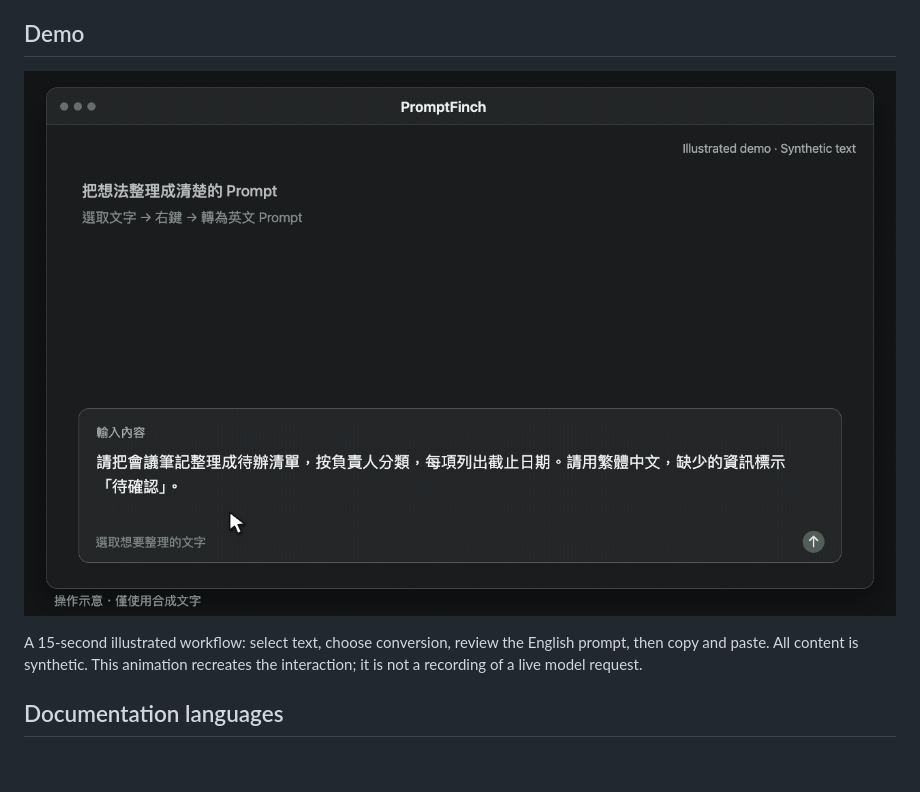
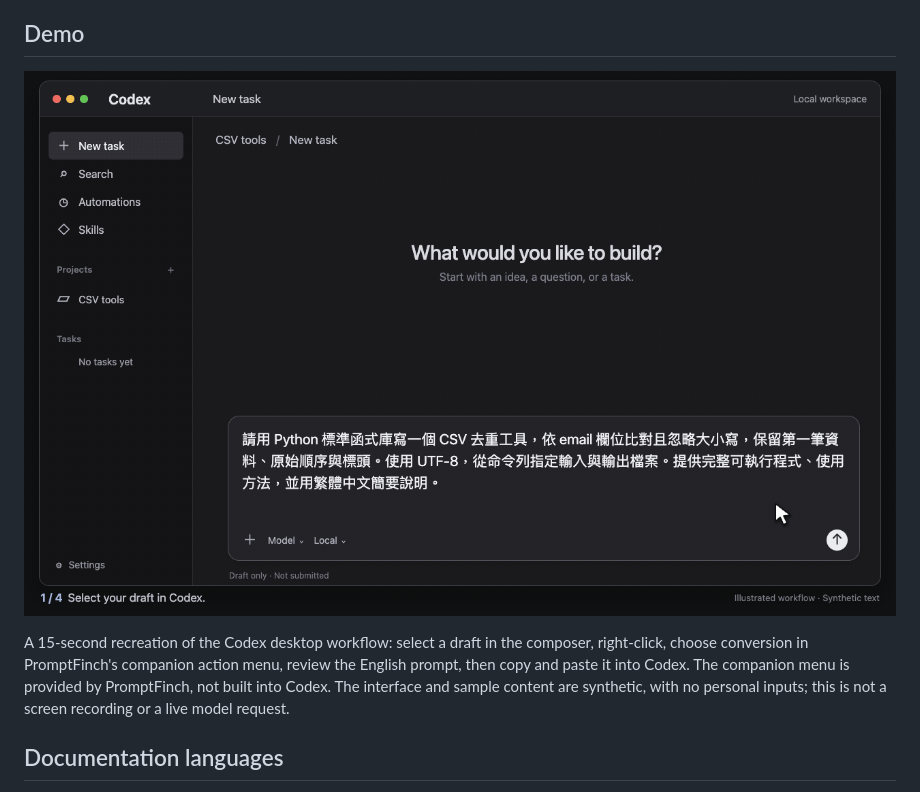
Before and after one commit to JERMYSUEN/promptfinch, a Markdown page: README.md, the part around the change printed below. Rendered like a GitHub page; pictures changed too: docs/media/demo-selection.gif; blank space fills up the shorter version.

Commit message:
docs: demonstrate selection assistant inside Codex

```diff
--- a/README.md
+++ b/README.md
@@ -18,5 +18,5 @@ PromptFinch edits instructions; it does not carry out the task described in them
 
-A 15-second illustrated workflow: select text, choose conversion, review the English prompt, then copy and paste. All content is synthetic. This animation recreates the interaction; it is not a recording of a live model request.
+A 15-second recreation of the Codex desktop workflow: select a draft in the composer, right-click, choose conversion in PromptFinch's companion action menu, review the English prompt, then copy and paste it into Codex. The companion menu is provided by PromptFinch, not built into Codex. The interface and sample content are synthetic, with no personal inputs; this is not a screen recording or a live model request.
 
 ## Documentation languages
 
```
Also changed, not shown: other parts of README.md (+1 -1 lines), docs/readme/README.zh-CN.md (+2 -2 lines), docs/readme/README.zh-TW.md (+2 -2 lines).
